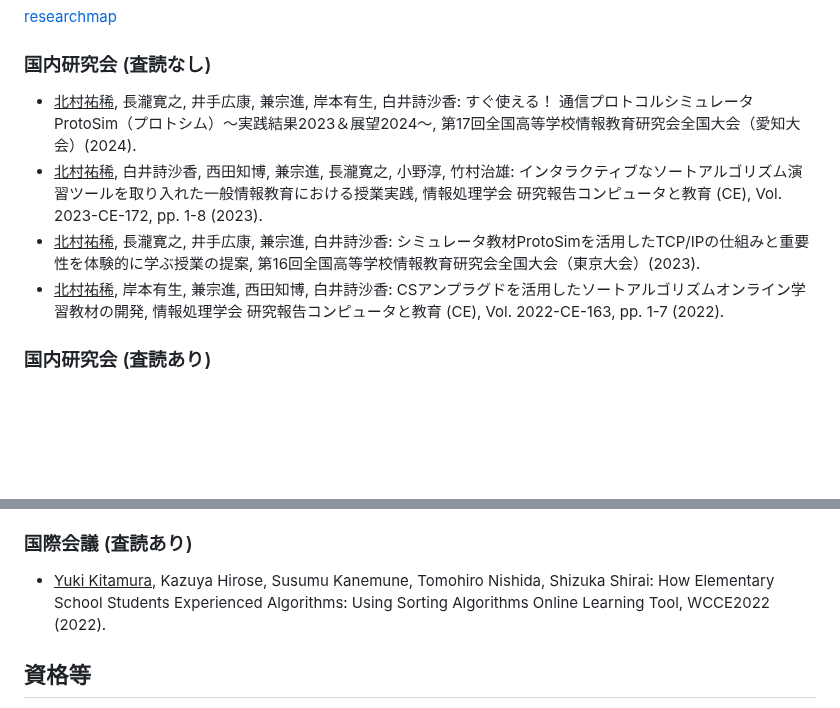
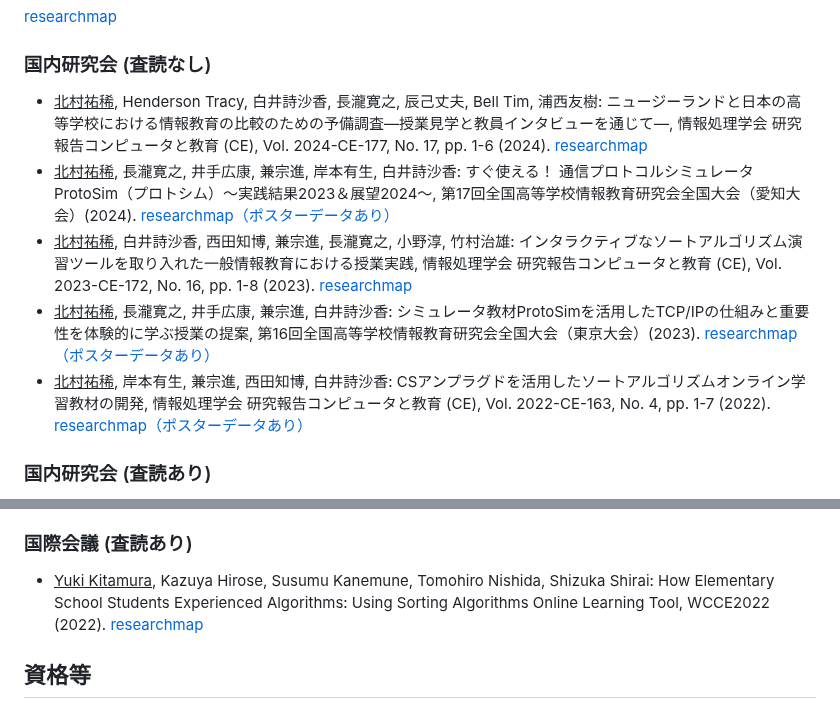
Before and after one commit to Pro-ktmr/Pro-ktmr.github.io, a Markdown page: index.md, 2 parts joined by grey strips. Rendered like a GitHub page; blank space fills up the shorter version.

```diff
--- a/index.md
+++ b/index.md
@@ -50,10 +50,11 @@ title: "プロフィール"
 
 ### 国内研究会 (査読なし)
 
-- <u>北村祐稀</u>, 長瀧寛之, 井手広康, 兼宗進, 岸本有生, 白井詩沙香: すぐ使える！ 通信プロトコルシミュレータProtoSim（プロトシム）〜実践結果2023＆展望2024〜, 第17回全国高等学校情報教育研究会全国大会（愛知大会）(2024).
-- <u>北村祐稀</u>, 白井詩沙香, 西田知博, 兼宗進, 長瀧寛之, 小野淳, 竹村治雄: インタラクティブなソートアルゴリズム演習ツールを取り入れた一般情報教育における授業実践, 情報処理学会 研究報告コンピュータと教育 (CE), Vol. 2023-CE-172, pp. 1-8 (2023).
-- <u>北村祐稀</u>, 長瀧寛之, 井手広康, 兼宗進, 白井詩沙香: シミュレータ教材ProtoSimを活用したTCP/IPの仕組みと重要性を体験的に学ぶ授業の提案, 第16回全国高等学校情報教育研究会全国大会（東京大会）(2023).
-- <u>北村祐稀</u>, 岸本有生, 兼宗進, 西田知博, 白井詩沙香: CSアンプラグドを活用したソートアルゴリズムオンライン学習教材の開発, 情報処理学会 研究報告コンピュータと教育 (CE), Vol. 2022-CE-163, pp. 1-7 (2022).
+- <u>北村祐稀</u>, Henderson Tracy, 白井詩沙香, 長瀧寛之, 辰己丈夫, Bell Tim, 浦西友樹: ニュージーランドと日本の高等学校における情報教育の比較のための予備調査―授業見学と教員インタビューを通じて―, 情報処理学会 研究報告コンピュータと教育 (CE), Vol. 2024-CE-177, No. 17, pp. 1-6 (2024). [researchmap](https://researchmap.jp/yuki-kitamura/presentations/48658431)
+- <u>北村祐稀</u>, 長瀧寛之, 井手広康, 兼宗進, 岸本有生, 白井詩沙香: すぐ使える！ 通信プロトコルシミュレータProtoSim（プロトシム）〜実践結果2023＆展望2024〜, 第17回全国高等学校情報教育研究会全国大会（愛知大会）(2024). [researchmap（ポスターデータあり）](https://researchmap.jp/yuki-kitamura/presentations/47323559)
+- <u>北村祐稀</u>, 白井詩沙香, 西田知博, 兼宗進, 長瀧寛之, 小野淳, 竹村治雄: インタラクティブなソートアルゴリズム演習ツールを取り入れた一般情報教育における授業実践, 情報処理学会 研究報告コンピュータと教育 (CE), Vol. 2023-CE-172, No. 16, pp. 1-8 (2023). [researchmap](https://researchmap.jp/yuki-kitamura/presentations/44246181)
+- <u>北村祐稀</u>, 長瀧寛之, 井手広康, 兼宗進, 白井詩沙香: シミュレータ教材ProtoSimを活用したTCP/IPの仕組みと重要性を体験的に学ぶ授業の提案, 第16回全国高等学校情報教育研究会全国大会（東京大会）(2023). [researchmap（ポスターデータあり）](https://researchmap.jp/yuki-kitamura/presentations/43753090)
+- <u>北村祐稀</u>, 岸本有生, 兼宗進, 西田知博, 白井詩沙香: CSアンプラグドを活用したソートアルゴリズムオンライン学習教材の開発, 情報処理学会 研究報告コンピュータと教育 (CE), Vol. 2022-CE-163, No. 4, pp. 1-7 (2022). [researchmap（ポスターデータあり）](https://researchmap.jp/yuki-kitamura/presentations/43753098)
 
 ### 国内研究会 (査読あり)
 
@@ -62,7 +63,7 @@ title: "プロフィール"
 
 ### 国際会議 (査読あり)
 
-- <u>Yuki Kitamura</u>, Kazuya Hirose, Susumu Kanemune, Tomohiro Nishida, Shizuka Shirai: How Elementary School Students Experienced Algorithms: Using Sorting Algorithms Online Learning Tool, WCCE2022 (2022).
+- <u>Yuki Kitamura</u>, Kazuya Hirose, Susumu Kanemune, Tomohiro Nishida, Shizuka Shirai: How Elementary School Students Experienced Algorithms: Using Sorting Algorithms Online Learning Tool, WCCE2022 (2022). [researchmap](https://researchmap.jp/yuki-kitamura/misc/43753196)
 
 ## 資格等
 
```
Also changed, not shown: other parts of index.md (+2 -2 lines).
